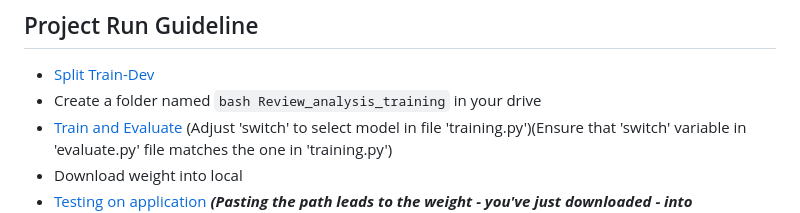
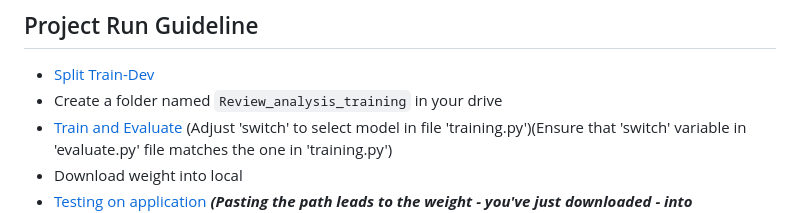
Before and after one commit to Zhaninh/VN_Review_XLM_PhoBERT, a Markdown page: README.md, the part around the change. GitHub-like rendering.

````diff
--- a/README.md
+++ b/README.md
@@ -80,7 +80,7 @@ https://localhost8000.com
 
 ## Project Run Guideline
 - [Split Train-Dev](./A/deploy/nam_split.py)
-- Create a folder named ```bash Review_analysis_training``` in your drive
+- Create a folder named ```Review_analysis_training``` in your drive
 - [Train and Evaluate](https://colab.research.google.com/drive/1v7PelQhAJtzPIDl2V9qhCaLe6UO9f5Q9?usp=sharing)
   (Adjust 'switch' to select model in file 'training.py')(Ensure that 'switch' variable in 'evaluate.py' file matches the one in 'training.py')
 - Download weight into local
````
